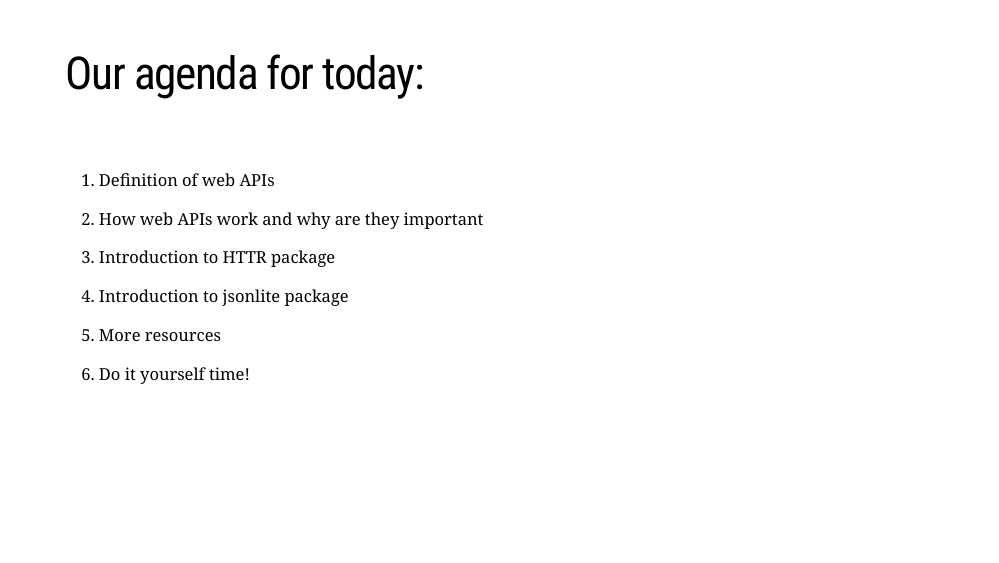
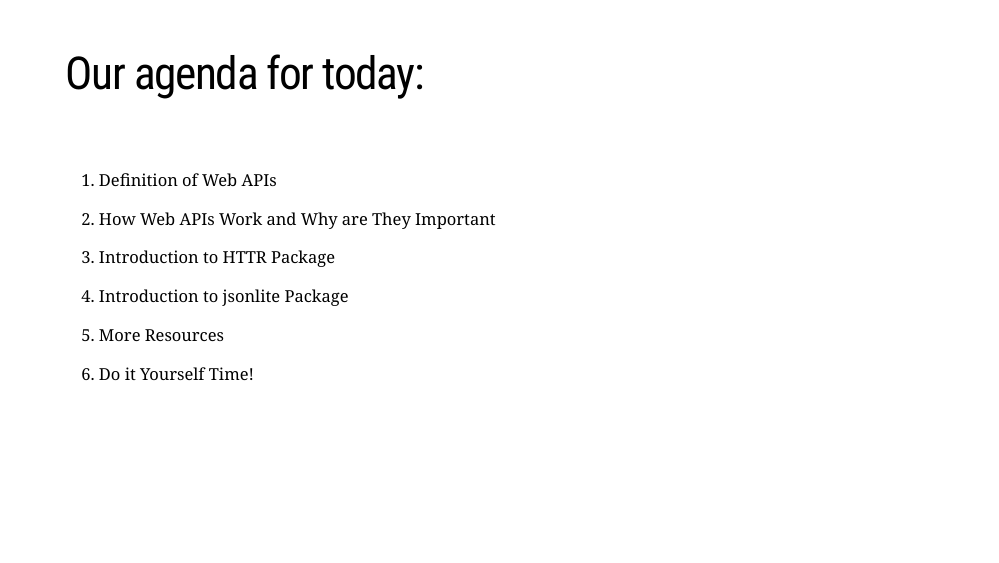
Before and after one commit to intro-to-data-science-21-workshop/02-CarolineCavallari-Connecting-to-Web-APIs, an R Markdown document (Connecting to web APIs.Rmd): page 2 of 18. Rendered offline with R 4.5, knitr and Pandoc, with nearby package versions; the slides are laid out offline by our stand-in for remark.js, each with all of its steps uncovered, in fonts that may differ from those the slides ask for, and without slide numbers, shadows or browser add-ons; some code elsewhere in the file could not run offline; a font, style sheet, LaTeX package, included part or bibliography that could not be used is replaced or left out.

Commit message:
just updated

```diff
--- a/Connecting to web APIs.Rmd
+++ b/Connecting to web APIs.Rmd
@@ -50,17 +50,17 @@
 
 <br>
 
-1. Definition of web APIs
+1. Definition of Web APIs
 
-2. How web APIs work and why are they important
+2. How Web APIs Work and Why are They Important
 
-4. Introduction to HTTR package
+4. Introduction to HTTR Package
 
-5. Introduction to jsonlite package
+5. Introduction to jsonlite Package
 
-6. More resources
+6. More Resources
 
-7. Do it yourself time!
+7. Do it Yourself Time!
 
 ---
 
```
Also changed, not shown: Connecting-to-web-APIs.html.
